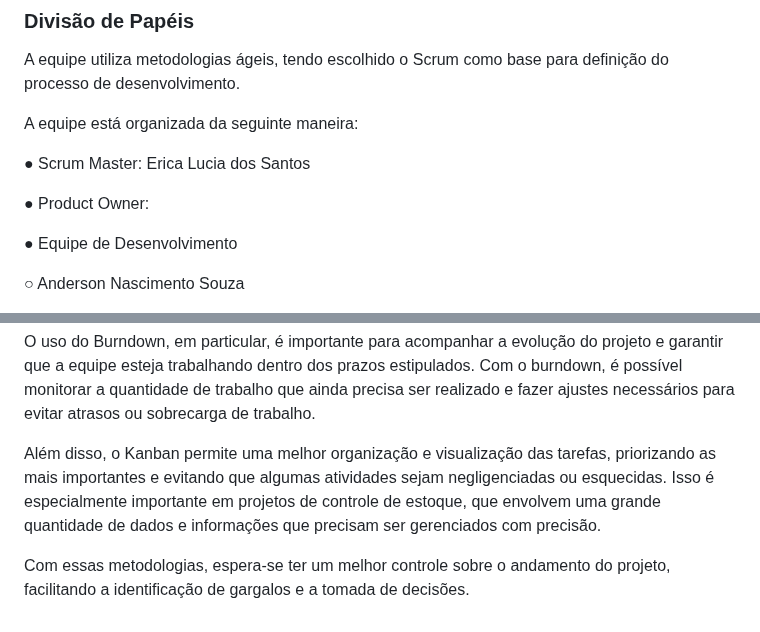
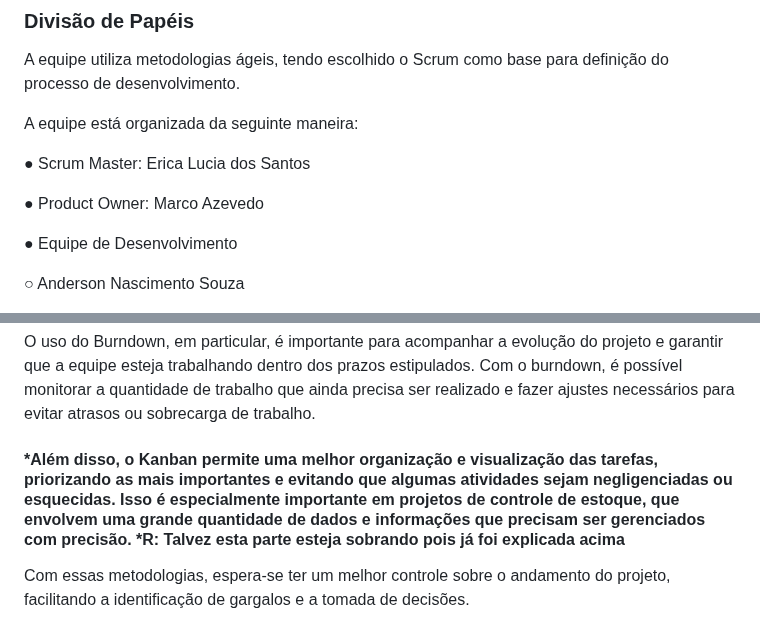
Before and after one commit to ICEI-PUC-Minas-PMV-ADS/pmv-ads-2023-1-e1-proj-web-t06-projetocontroleestoque, a Markdown page: docs/03-Metodologia.md, 2 parts joined by grey strips. Rendered like a GitHub page.

```diff
--- a/docs/03-Metodologia.md
+++ b/docs/03-Metodologia.md
@@ -25,7 +25,7 @@ A equipe está organizada da seguinte maneira:
 
 ●	Scrum Master: Erica Lucia dos Santos
 
-●	Product Owner:
+●	Product Owner: Marco Azevedo
 
 ●	Equipe de Desenvolvimento
 
@@ -47,7 +47,7 @@ O uso do método Kanban em um projeto de controle de estoque é bastante justifi
 
 O uso do Burndown, em particular, é importante para acompanhar a evolução do projeto e garantir que a equipe esteja trabalhando dentro dos prazos estipulados. Com o burndown, é possível monitorar a quantidade de trabalho que ainda precisa ser realizado e fazer ajustes necessários para evitar atrasos ou sobrecarga de trabalho.
 
-Além disso, o Kanban permite uma melhor organização e visualização das tarefas, priorizando as mais importantes e evitando que algumas atividades sejam negligenciadas ou esquecidas. Isso é especialmente importante em projetos de controle de estoque, que envolvem uma grande quantidade de dados e informações que precisam ser gerenciados com precisão.
+#### *Além disso, o Kanban permite uma melhor organização e visualização das tarefas, priorizando as mais importantes e evitando que algumas atividades sejam negligenciadas ou esquecidas. Isso é especialmente importante em projetos de controle de estoque, que envolvem uma grande quantidade de dados e informações que precisam ser gerenciados com precisão.  *R: Talvez esta parte esteja sobrando pois já foi explicada acima
 
 Com essas metodologias, espera-se ter um melhor controle sobre o andamento do projeto, facilitando a identificação de gargalos e a tomada de decisões.
 
```
